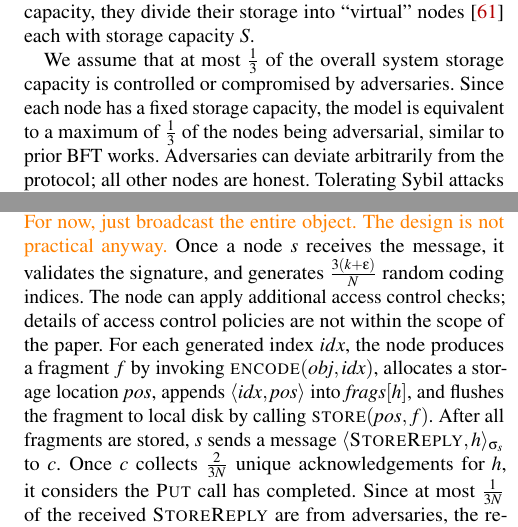
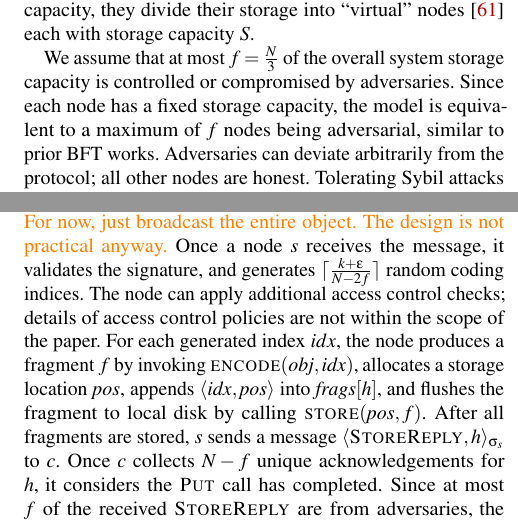
Before and after one commit to sgdxbc/dddht-paper, a LaTeX document (paper.tex, which reads sections/protocol.tex): two parts of the columns of pages 6 and 7 of 18, joined at a grey line, cut so that both start at the same text. Compiled offline with pdfLaTeX; a LaTeX package or settings file that is missing is left out.

Commit message:
protocol: Revise formula

```diff
--- a/sections/protocol.tex
+++ b/sections/protocol.tex
@@ -13,8 +13,8 @@ A node rejoining the system is equivalent to a transient node failure.
 Each node maintains $S$ amount of storage capacity.
 For participants with higher capacity, they divide their storage into ``virtual'' nodes~\cite{chord} each with storage capacity $S$.
 
-We assume that at most $\frac{1}{3}$ of the overall system storage capacity is controlled or compromised by adversaries.
-Since each node has a fixed storage capacity, the model is equivalent to a maximum of $\frac{1}{3}$ of the nodes being adversarial, similar to prior BFT works.
+We assume that at most $f = \frac{N}{3}$ of the overall system storage capacity is controlled or compromised by adversaries.
+Since each node has a fixed storage capacity, the model is equivalent to a maximum of $f$ nodes being adversarial, similar to prior BFT works.
 Adversaries can deviate arbitrarily from the protocol;
 all other nodes are honest.
 Tolerating Sybil attacks is out of the scope of our work.
@@ -111,13 +111,13 @@ We follow the common practice of signing the message digest.
 When a node $c$ invokes $\fn{Put}(\var{obj})$, it broadcasts a message \msig{StoreRequest}{\var{obj}, h}{c}, where $h$ is the hash of $\var{obj}$.
 \lijl{For now, just broadcast the entire object.
 The design is not practical anyway.}
-Once a node $s$ receives the message, it validates the signature, and generates $\frac{3(k + \epsilon)}{N}$ random coding indices.
+Once a node $s$ receives the message, it validates the signature, and generates $\lceil\frac{k + \epsilon}{N - 2f}\rceil$ random coding indices.
 The node can apply additional access control checks;
 details of access control policies are not within the scope of the paper.
 For each generated index $idx$, the node produces a fragment $f$ by invoking $\fn{encode}(\var{obj}, \var{idx})$, allocates a storage location $\var{pos}$, appends $\langle \var{idx}, \var{pos} \rangle$ into $\var{frags}[h]$, and flushes the fragment to local disk by calling $\fn{store}(\var{pos}, f)$.
 After all fragments are stored, $s$ sends a message \msig{StoreReply}{h}{s} to $c$.
-Once $c$ collects $\frac{2}{3N}$ unique acknowledgements for $h$, it considers the \fn{Put} call has completed.
-Since at most $\frac{1}{3N}$ of the received \mtype{StoreReply} are from adversaries, the remaining $\frac{1}{3N}$ honest nodes who replied have stored a total of $k + \epsilon$ fragments.
+Once $c$ collects $N - f$ unique acknowledgements for $h$, it considers the \fn{Put} call has completed.
+Since at most $f$ of the received \mtype{StoreReply} are from adversaries, the remaining $N - 2f$ honest nodes who replied have stored a total of $k + \epsilon$ fragments.
 This ensures recoverability of the object.
 If $c$ fails to receive sufficient \mtype{StoreReply} after a timeout, it re-broadcasts the \mtype{StoreRequest}.
 
```
Also changed, not shown: sections/protocol.tex (2 more changed lines).
